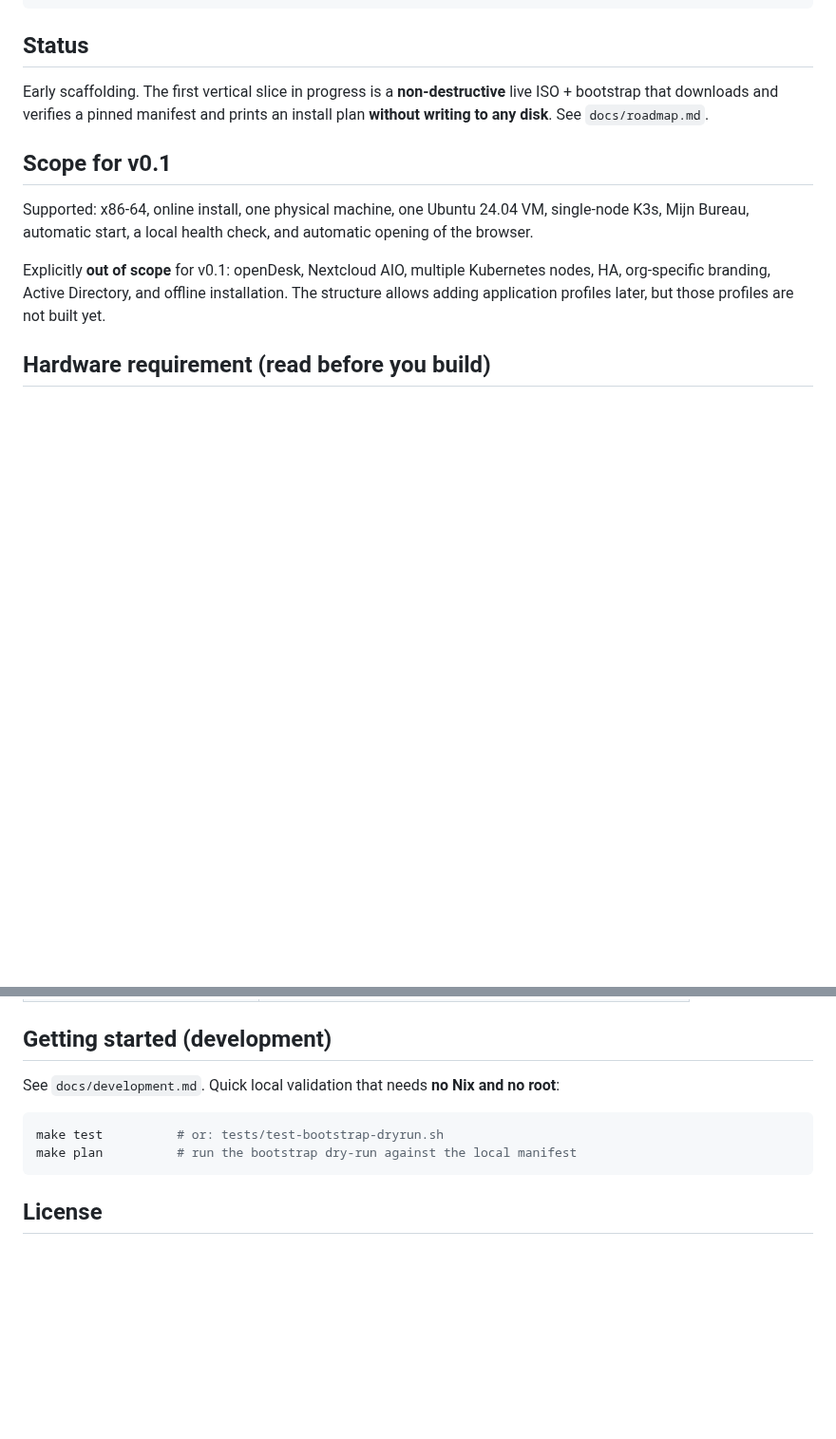
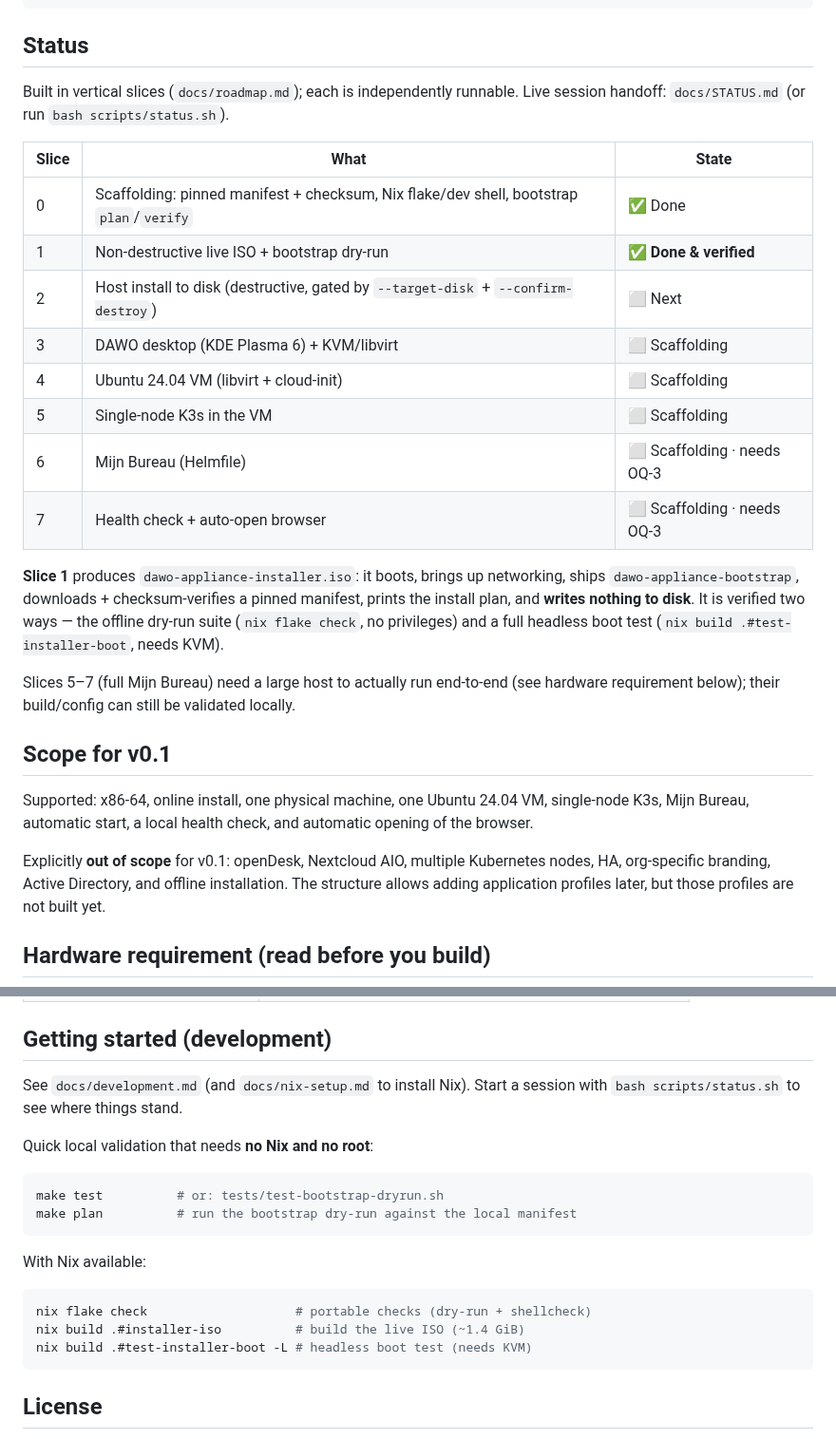
Before and after one commit to EduardWitteveen/dawo-appliance, a Markdown page: README.md, 2 parts joined by grey strips. Shown at 95% size. Drawn GitHub-style; blank space fills up the shorter version.

Commit message:
docs(readme): add slice progress table and Nix/boot-test commands
Replace the outdated "early scaffolding" status with a per-slice progress table
(Slice 0–1 done, Slice 2 next, 3–7 scaffolding), summarise what Slice 1 delivers
and how it is verified, and document `bash scripts/status.sh` plus the Nix
build/check/boot-test commands.

Co-Authored-By: Claude Opus 4.8 (1M context) <noreply@anthropic.com>

````diff
--- a/README.md
+++ b/README.md
@@ -25,9 +25,28 @@ NixOS host
 
 ## Status
 
-Early scaffolding. The first vertical slice in progress is a **non-destructive**
-live ISO + bootstrap that downloads and verifies a pinned manifest and prints an
-install plan **without writing to any disk**. See `docs/roadmap.md`.
+Built in vertical slices (`docs/roadmap.md`); each is independently runnable.
+Live session handoff: `docs/STATUS.md` (or run `bash scripts/status.sh`).
+
+| Slice | What | State |
+| --- | --- | --- |
+| 0 | Scaffolding: pinned manifest + checksum, Nix flake/dev shell, bootstrap `plan`/`verify` | ✅ Done |
+| 1 | Non-destructive live ISO + bootstrap dry-run | ✅ **Done & verified** |
+| 2 | Host install to disk (destructive, gated by `--target-disk` + `--confirm-destroy`) | ⬜ Next |
+| 3 | DAWO desktop (KDE Plasma 6) + KVM/libvirt | ⬜ Scaffolding |
+| 4 | Ubuntu 24.04 VM (libvirt + cloud-init) | ⬜ Scaffolding |
+| 5 | Single-node K3s in the VM | ⬜ Scaffolding |
+| 6 | Mijn Bureau (Helmfile) | ⬜ Scaffolding · needs OQ-3 |
+| 7 | Health check + auto-open browser | ⬜ Scaffolding · needs OQ-3 |
+
+**Slice 1** produces `dawo-appliance-installer.iso`: it boots, brings up
+networking, ships `dawo-appliance-bootstrap`, downloads + checksum-verifies a
+pinned manifest, prints the install plan, and **writes nothing to disk**. It is
+verified two ways — the offline dry-run suite (`nix flake check`, no privileges)
+and a full headless boot test (`nix build .#test-installer-boot`, needs KVM).
+
+Slices 5–7 (full Mijn Bureau) need a large host to actually run end-to-end (see
+hardware requirement below); their build/config can still be validated locally.
 
 ## Scope for v0.1
 
@@ -75,12 +94,22 @@ Exact inspected revisions and pins: `docs/upstream/revisions.md` and
 
 ## Getting started (development)
 
-See `docs/development.md`. Quick local validation that needs **no Nix and no
-root**:
+See `docs/development.md` (and `docs/nix-setup.md` to install Nix). Start a
+session with `bash scripts/status.sh` to see where things stand.
+
+Quick local validation that needs **no Nix and no root**:
 
 ```bash
 make test          # or: tests/test-bootstrap-dryrun.sh
 make plan          # run the bootstrap dry-run against the local manifest
+```
+
+With Nix available:
+
+```bash
+nix flake check                    # portable checks (dry-run + shellcheck)
+nix build .#installer-iso          # build the live ISO (~1.4 GiB)
+nix build .#test-installer-boot -L # headless boot test (needs KVM)
 ```
 
 ## License
````
